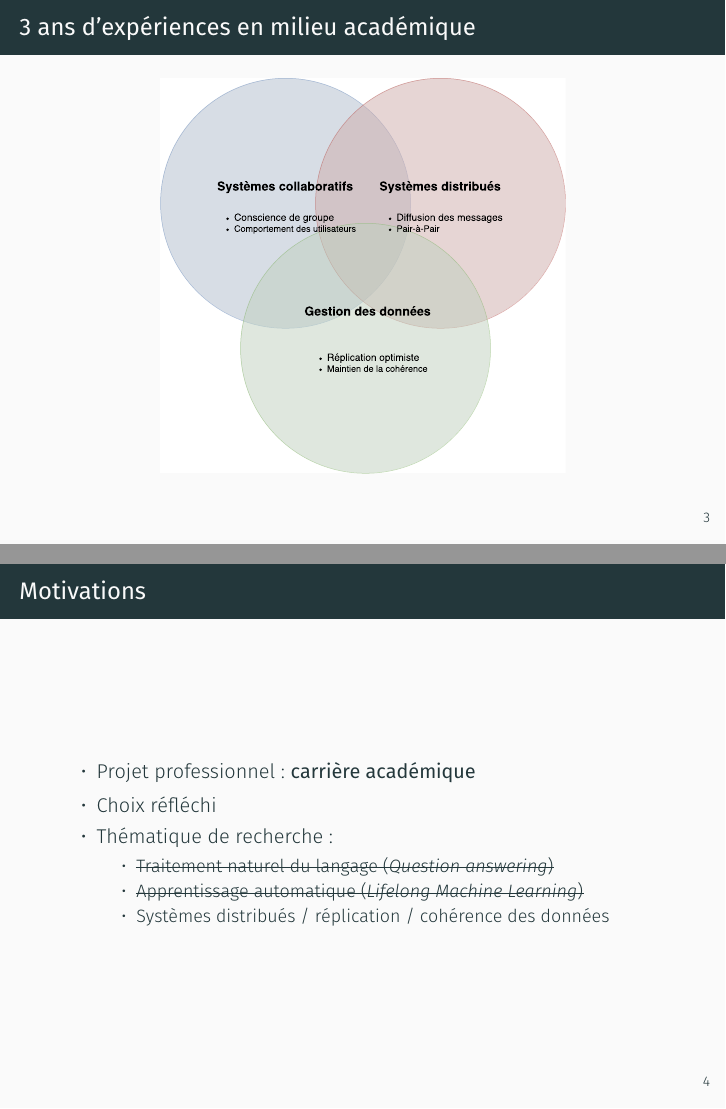
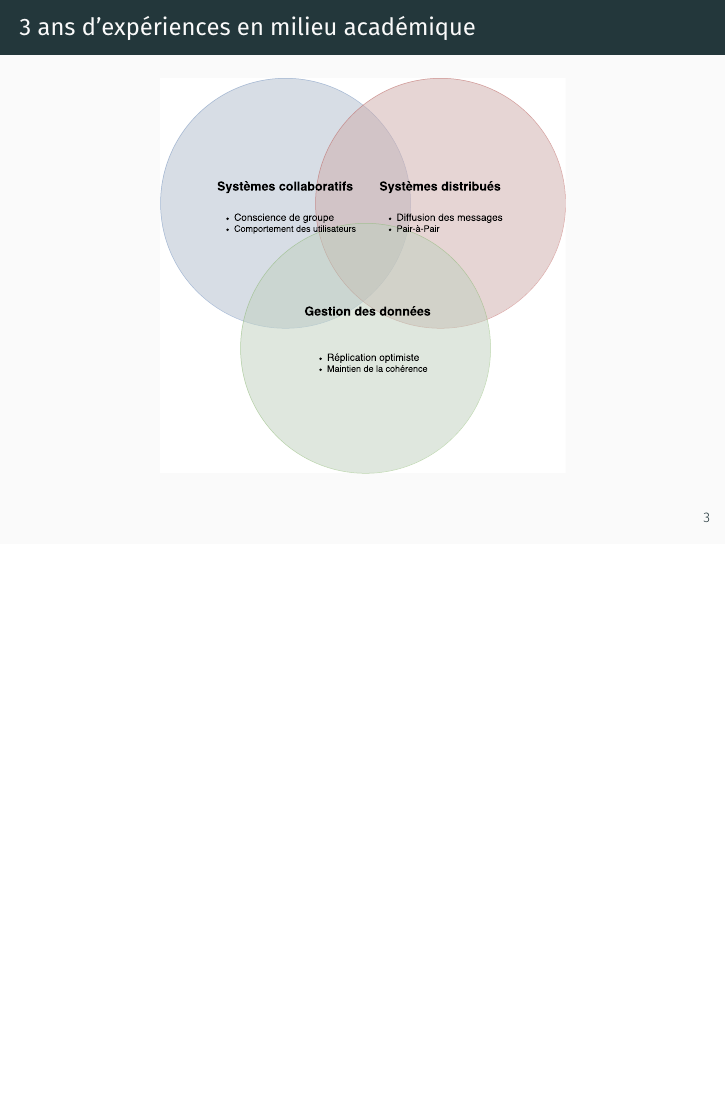
Before and after one commit to MatthieuNICOLAS/audition-phd, LaTeX slides (presentation.tex): pages 3 and 4 of 7 before the commit and page 3 of 6 after it, the two joined at a grey line, the shorter picture padded with empty space. Compiled offline with XeLaTeX; a missing font is replaced by an installed copy or a similar font.

Commit message:
feat: Remove slide on motivations

```diff
--- a/presentation.tex
+++ b/presentation.tex
@@ -51,19 +51,6 @@
 %  \end{itemize}
 %\end{frame}
 
-\begin{frame}{Motivations}
-  \begin{itemize}
-    \item Projet professionnel : \textbf{carrière académique}
-    \item Choix réfléchi
-    \item Thématique de recherche :
-      \begin{itemize}
-        \item \st{Traitement naturel du langage (\emph{Question answering})}
-        \item \st{Apprentissage automatique (\emph{Lifelong Machine Learning})}
-        \item Systèmes distribués / réplication / cohérence des données
-      \end{itemize}
-  \end{itemize}
-\end{frame}
-
 \begin{frame}{(Ré)Identification efficace dans les CRDTs}
   \begin{itemize}
     \item Contexte
```
